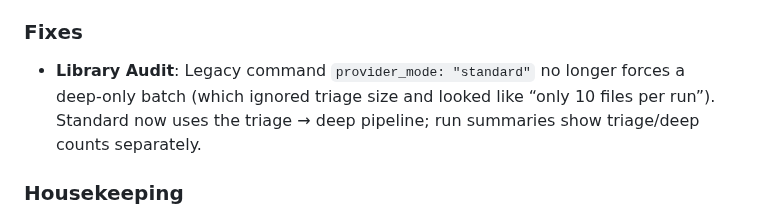
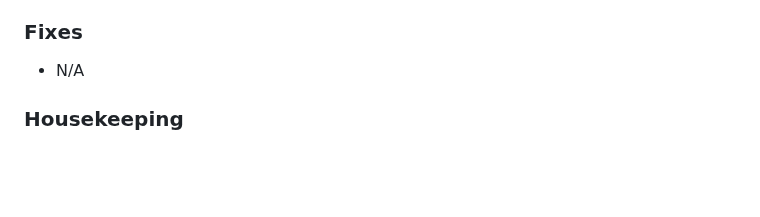
Before and after one commit to DeviantEng/Cmdarr, a Markdown page: CHANGELOG.md, the part around the change. Drawn GitHub-style; blank space fills up the shorter version.

Commit message:
Drop CHANGELOG fix note for in-progress Library Audit work.
Co-authored-by: Cursor <cursoragent@cursor.com>

```diff
--- a/CHANGELOG.md
+++ b/CHANGELOG.md
@@ -11,7 +11,7 @@ and this project adheres to [Semantic Versioning](https://semver.org/spec/v2.0.0
 - **Library Audit**: Optional command to inventory a mounted music library and analyze common formats (FLAC authenticity via FLAC Detective; MP3 bitrate/CBR–VBR probe). Triage then deep analysis queues (Fake Certain only after deep confirmation), review queue with dispositions (including False Positive overrides), folder-grouped multi-select bulk actions, Overview pies for library/format/verdict/review/integrity stats, immediate single-file reanalyze, spectrum curves for flagged FLACs, and a dedicated audit SQLite DB. Enable via Commands; set the music path under Settings → Music Management.
 
 ### Fixes
-- **Library Audit**: Legacy command `provider_mode: "standard"` no longer forces a deep-only batch (which ignored triage size and looked like “only 10 files per run”). Standard now uses the triage → deep pipeline; run summaries show triage/deep counts separately.
+- N/A
 
 ### Housekeeping
 - **Security (Docker / Trivy)**: Bump Chainguard Python builder/runtime digests to clear HIGH Go stdlib findings **CVE-2026-39821** and **CVE-2026-46600** (stdlib v1.26.5 → fixed in 1.26.6+).
```
